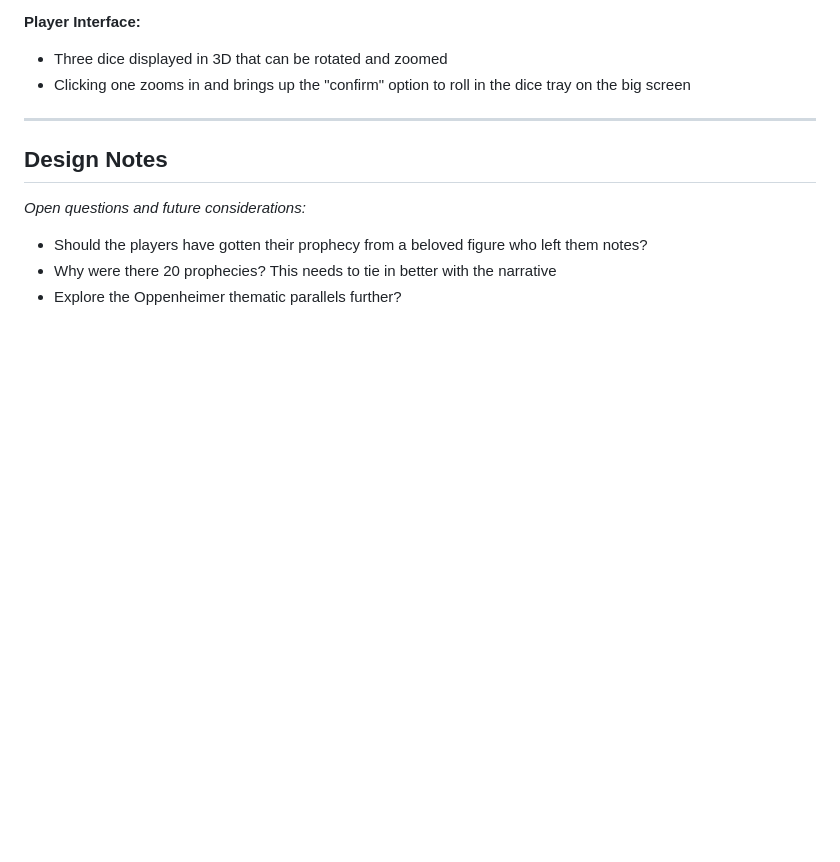
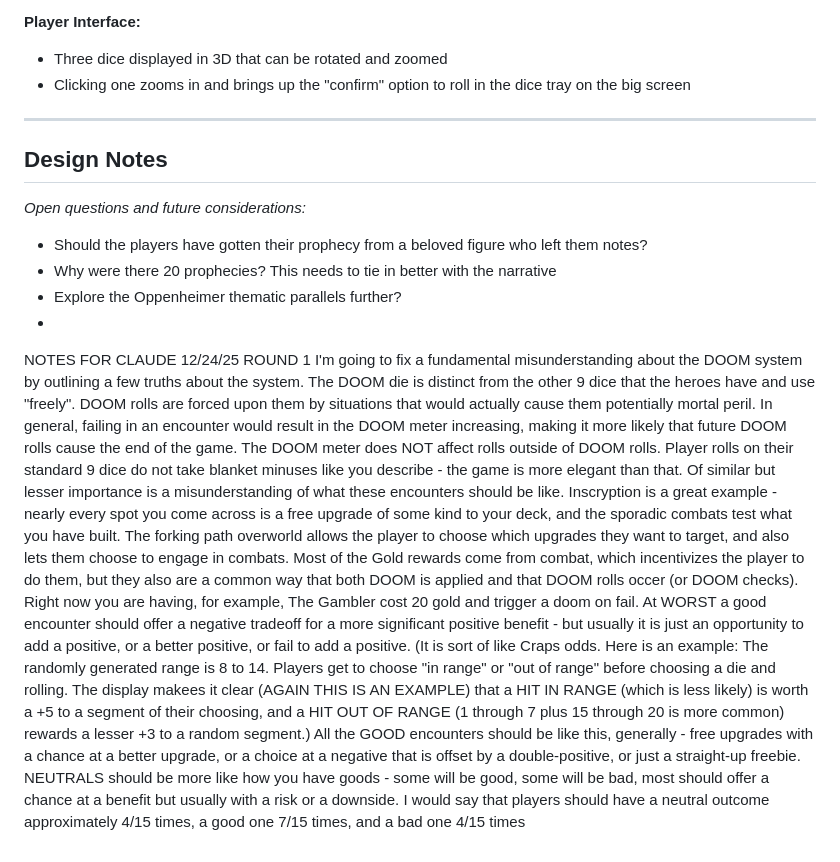
Before and after one commit to preswes14/UNTITLEDDICEGAME, a Markdown page: README.md, the part around the change. GitHub-like rendering; blank space fills up the shorter version.

Commit message:
Update README with DOOM system explanations
Clarified the DOOM system mechanics and provided examples for encounters.

```diff
--- a/README.md
+++ b/README.md
@@ -322,3 +322,10 @@ Players interface on their own devices (à la **Jackbox** or **Sunderfolk**). Th
 - Should the players have gotten their prophecy from a beloved figure who left them notes?
 - Why were there 20 prophecies? This needs to tie in better with the narrative
 - Explore the Oppenheimer thematic parallels further?
+-
+NOTES FOR CLAUDE 12/24/25 ROUND 1
+I'm going to fix a fundamental misunderstanding about the DOOM system by outlining a few truths about the system. The DOOM die is distinct from the other 9 dice that the heroes have and use "freely". DOOM rolls are forced upon them by situations that would actually cause them potentially mortal peril. In general, failing in an encounter would result in the DOOM meter increasing, making it more likely that future DOOM rolls cause the end of the game. The DOOM meter does NOT affect rolls outside of DOOM rolls. Player rolls on their standard 9 dice do not take blanket minuses like you describe - the game is more elegant than that.
+Of similar but lesser importance is a misunderstanding of what these encounters should be like. Inscryption is a great example - nearly every spot you come across is a free upgrade of some kind to your deck, and the sporadic combats test what you have built. The forking path overworld allows the player to choose which upgrades they want to target, and also lets them choose to engage in combats. Most of the Gold rewards come from combat, which incentivizes the player to do them, but they also are a common way that both DOOM is applied and that DOOM rolls occer (or DOOM checks). Right now you are having, for example, The Gambler cost 20 gold and trigger a doom on fail. At WORST a good encounter should offer a negative tradeoff for a more significant positive benefit - but usually it is just an opportunity to add a positive, or a better positive, or fail to add a positive.
+(It is sort of like Craps odds. Here is an example: The randomly generated range is 8 to 14. Players get to choose "in range" or "out of range" before choosing a die and rolling. The display makees it clear (AGAIN THIS IS AN EXAMPLE) that a HIT IN RANGE (which is less likely) is worth a +5 to a segment of their choosing, and a HIT OUT OF RANGE (1 through 7 plus 15 through 20 is more common) rewards a lesser +3 to a random segment.)
+All the GOOD encounters should be like this, generally - free upgrades with a chance at a better upgrade, or a choice at a negative that is offset by a double-positive, or just a straight-up freebie.
+NEUTRALS should be more like how you have goods - some will be good, some will be bad, most should offer a chance at a benefit but usually with a risk or a downside. I would say that players should have a neutral outcome approximately 4/15 times, a good one 7/15 times, and a bad one 4/15 times
```
